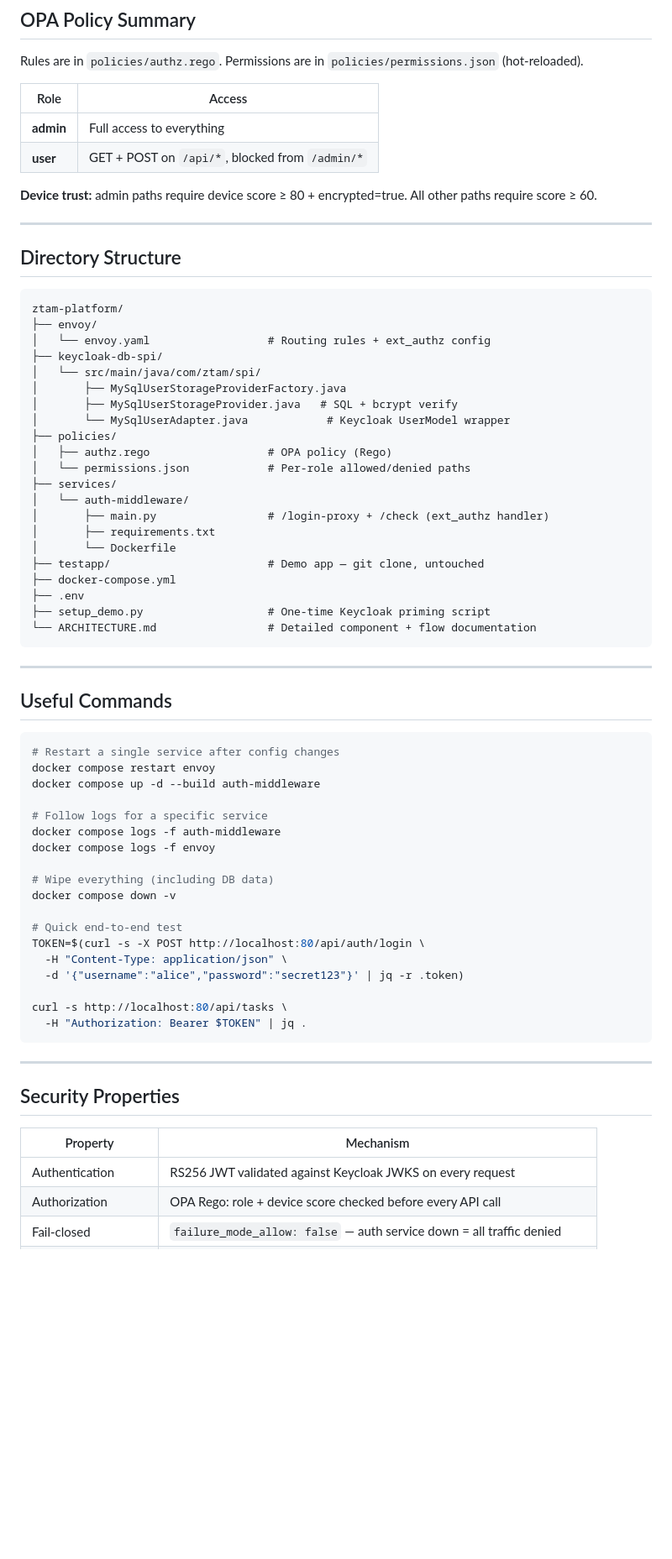
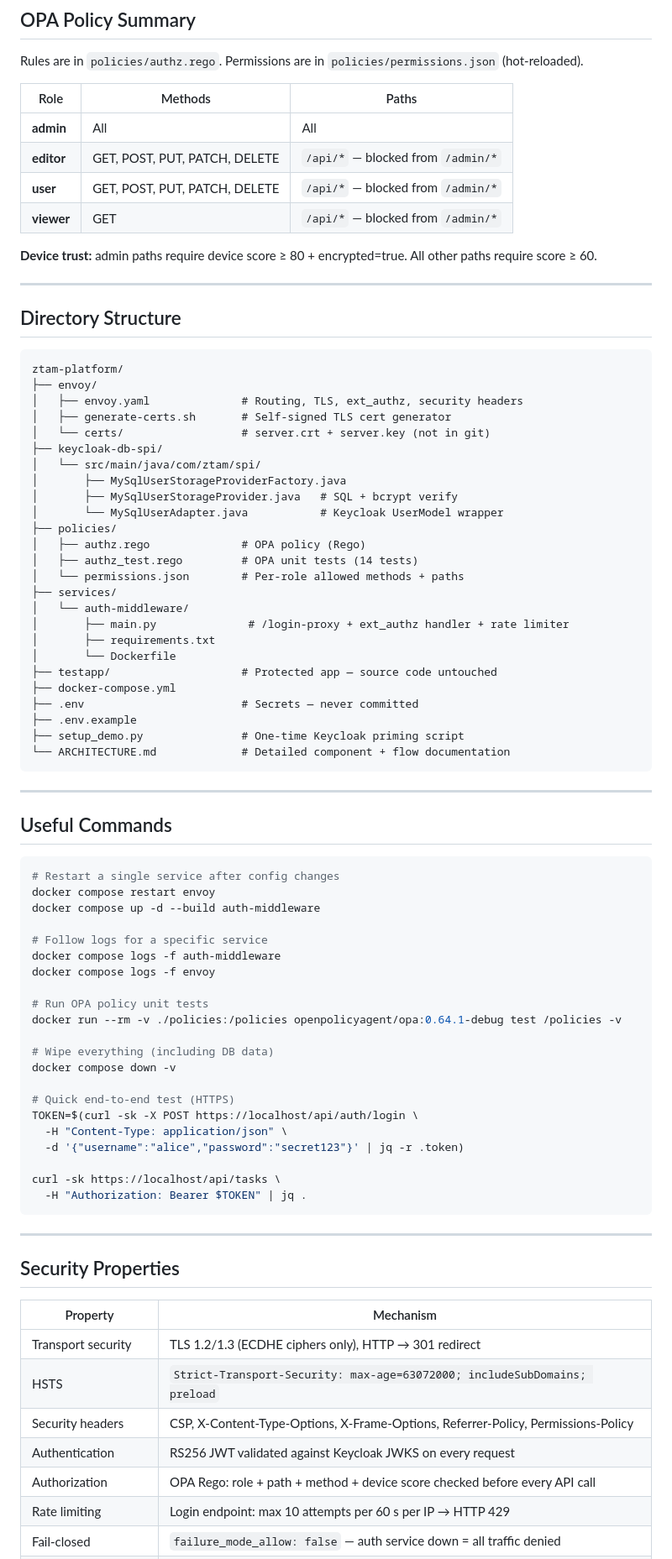
Before and after one commit to Mohammed-seddik/ztam-platform, a Markdown page: README.md, the part around one of its changes. Shown at 84% size. Drawn GitHub-style; blank space fills up the shorter version.

Commit message:
docs: update README + ARCHITECTURE for v3.0.0 (TLS, zero trust ports, rate limiting)

````diff
--- a/README.md
+++ b/README.md
@@ -141,10 +173,12 @@ See [ARCHITECTURE.md](ARCHITECTURE.md) for full diagrams.
 
 Rules are in `policies/authz.rego`. Permissions are in `policies/permissions.json` (hot-reloaded).
 
-| Role | Access |
-|---|---|
-| **admin** | Full access to everything |
-| **user** | GET + POST on `/api/*`, blocked from `/admin/*` |
+| Role | Methods | Paths |
+|---|---|---|
+| **admin** | All | All |
+| **editor** | GET, POST, PUT, PATCH, DELETE | `/api/*` — blocked from `/admin/*` |
+| **user** | GET, POST, PUT, PATCH, DELETE | `/api/*` — blocked from `/admin/*` |
+| **viewer** | GET | `/api/*` — blocked from `/admin/*` |
 
 **Device trust:** admin paths require device score ≥ 80 + encrypted=true. All other paths require score ≥ 60.
 
@@ -155,25 +189,29 @@ Rules are in `policies/authz.rego`. Permissions are in `policies/permissions.jso
 ```
 ztam-platform/
 ├── envoy/
-│   └── envoy.yaml                  # Routing rules + ext_authz config
+│   ├── envoy.yaml              # Routing, TLS, ext_authz, security headers
+│   ├── generate-certs.sh       # Self-signed TLS cert generator
+│   └── certs/                  # server.crt + server.key (not in git)
 ├── keycloak-db-spi/
 │   └── src/main/java/com/ztam/spi/
 │       ├── MySqlUserStorageProviderFactory.java
 │       ├── MySqlUserStorageProvider.java   # SQL + bcrypt verify
-│       └── MySqlUserAdapter.java            # Keycloak UserModel wrapper
+│       └── MySqlUserAdapter.java           # Keycloak UserModel wrapper
 ├── policies/
-│   ├── authz.rego                  # OPA policy (Rego)
-│   └── permissions.json            # Per-role allowed/denied paths
+│   ├── authz.rego              # OPA policy (Rego)
+│   ├── authz_test.rego         # OPA unit tests (14 tests)
+│   └── permissions.json        # Per-role allowed methods + paths
 ├── services/
 │   └── auth-middleware/
-│       ├── main.py                 # /login-proxy + /check (ext_authz handler)
+│       ├── main.py              # /login-proxy + ext_authz handler + rate limiter
 │       ├── requirements.txt
 │       └── Dockerfile
-├── testapp/                        # Demo app — git clone, untouched
+├── testapp/                    # Protected app — source code untouched
 ├── docker-compose.yml
-├── .env
-├── setup_demo.py                   # One-time Keycloak priming script
-└── ARCHITECTURE.md                 # Detailed component + flow documentation
+├── .env                        # Secrets — never committed
+├── .env.example
+├── setup_demo.py               # One-time Keycloak priming script
+└── ARCHITECTURE.md             # Detailed component + flow documentation
 ```
 
 ---
@@ -189,15 +227,18 @@ docker compose up -d --build auth-middleware
 docker compose logs -f auth-middleware
 docker compose logs -f envoy
 
+# Run OPA policy unit tests
+docker run --rm -v ./policies:/policies openpolicyagent/opa:0.64.1-debug test /policies -v
+
 # Wipe everything (including DB data)
 docker compose down -v
 
-# Quick end-to-end test
-TOKEN=$(curl -s -X POST http://localhost:80/api/auth/login \
+# Quick end-to-end test (HTTPS)
+TOKEN=$(curl -sk -X POST https://localhost/api/auth/login \
   -H "Content-Type: application/json" \
   -d '{"username":"alice","password":"secret123"}' | jq -r .token)
 
-curl -s http://localhost:80/api/tasks \
+curl -sk https://localhost/api/tasks \
   -H "Authorization: Bearer $TOKEN" | jq .
 ```
 
@@ -207,6 +248,10 @@ curl -s http://localhost:80/api/tasks \
 
 | Property | Mechanism |
 |---|---|
+| Transport security | TLS 1.2/1.3 (ECDHE ciphers only), HTTP → 301 redirect |
+| HSTS | `Strict-Transport-Security: max-age=63072000; includeSubDomains; preload` |
+| Security headers | CSP, X-Content-Type-Options, X-Frame-Options, Referrer-Policy, Permissions-Policy |
 | Authentication | RS256 JWT validated against Keycloak JWKS on every request |
-| Authorization | OPA Rego: role + device score checked before every API call |
+| Authorization | OPA Rego: role + path + method + device score checked before every API call |
+| Rate limiting | Login endpoint: max 10 attempts per 60 s per IP → HTTP 429 |
 | Fail-closed | `failure_mode_allow: false` — auth service down = all traffic denied |
````
Also changed, not shown: other parts of README.md (+60 -26 lines), ARCHITECTURE.md (+43 -38 lines).
